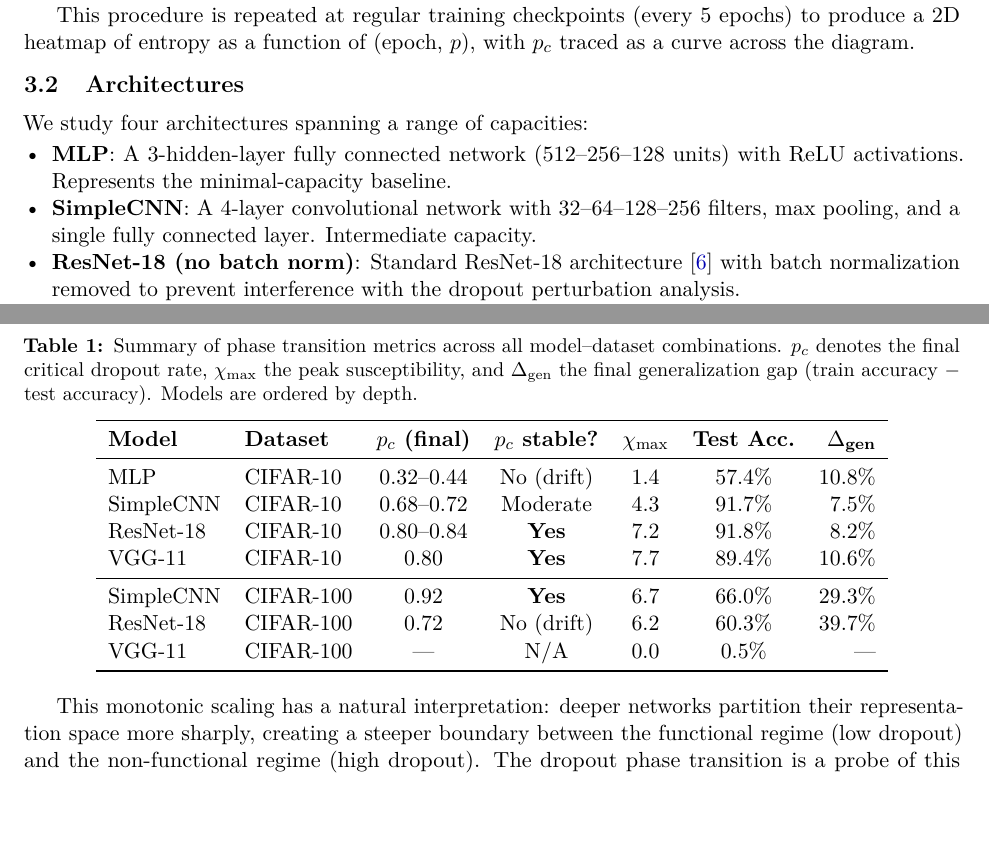
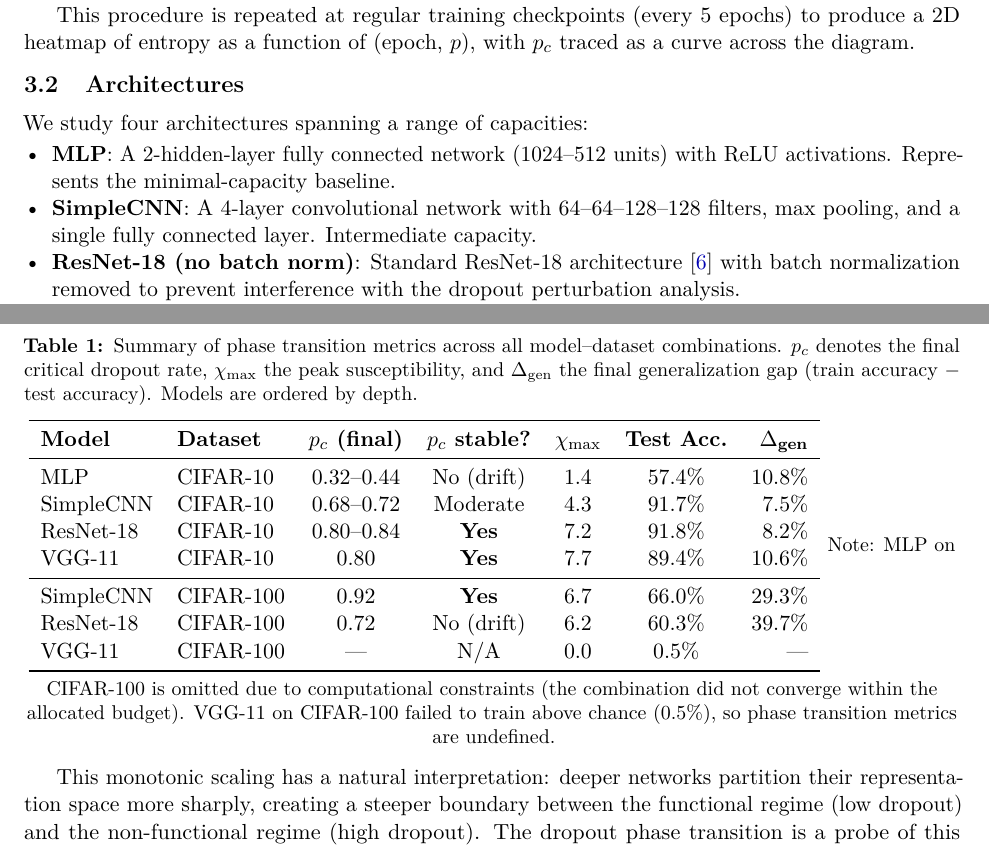
Before and after one commit to alisaffarini/dropout-phase-transitions, a LaTeX paper (paper/main.tex): two parts of pages 3 and 4 of 8, joined at a grey line, cut so that both start at the same text. Compiled offline with pdfLaTeX.

Commit message:
Fix architecture descriptions, add figures, note missing MLP CIFAR-100
- Paper: MLP architecture 512-256-128 → 1024-512 (matches code)
- Paper: SimpleCNN filters 32-64-128-256 → 64-64-128-128 (matches code)
- Paper: Add table note about missing MLP CIFAR-100 and failed VGG-11 CIFAR-100
- Add figures/ directory with 13 phase diagram and entropy curve PNGs
- Add requirements.txt

```diff
--- a/paper/main.tex
+++ b/paper/main.tex
@@ -118,8 +118,8 @@ This procedure is repeated at regular training checkpoints (every 5 epochs) to p
 We study four architectures spanning a range of capacities:
 
 \begin{itemize}
-    \item \textbf{MLP}: A 3-hidden-layer fully connected network (512--256--128 units) with ReLU activations. Represents the minimal-capacity baseline.
-    \item \textbf{SimpleCNN}: A 4-layer convolutional network with 32--64--128--256 filters, max pooling, and a single fully connected layer. Intermediate capacity.
+    \item \textbf{MLP}: A 2-hidden-layer fully connected network (1024--512 units) with ReLU activations. Represents the minimal-capacity baseline.
+    \item \textbf{SimpleCNN}: A 4-layer convolutional network with 64--64--128--128 filters, max pooling, and a single fully connected layer. Intermediate capacity.
     \item \textbf{ResNet-18 (no batch norm)}: Standard ResNet-18 architecture \citep{he2016deep} with batch normalization removed to prevent interference with the dropout perturbation analysis.
     \item \textbf{VGG-11 (no dropout)}: VGG-11 \citep{simonyan2014very} with its native dropout layers removed, again without batch normalization.
 \end{itemize}
@@ -158,6 +158,8 @@ The most striking feature is the qualitative difference between architectures. \
         VGG-11         & CIFAR-100 & ---        & N/A          & 0.0  & 0.5\%   & --- \\
         \bottomrule
     \end{tabular}
+    \vspace{0.3em}
+    \small{Note: MLP on CIFAR-100 is omitted due to computational constraints (the combination did not converge within the allocated budget). VGG-11 on CIFAR-100 failed to train above chance (0.5\%), so phase transition metrics are undefined.}
 \end{table}
 
 \subsection{$\chi_{\max}$ Scales with Model Depth}
```
Also changed, not shown: requirements.txt (added, +4 -0 lines), figures/entropy_curves_mlp_cifar10.png (added), figures/entropy_curves_resnet18_nobn_cifar10.png (added), figures/entropy_curves_resnet18_nobn_cifar100.png (added), figures/entropy_curves_simple_cnn_cifar10.png (added), figures/entropy_curves_simple_cnn_cifar100.png (added), figures/entropy_curves_vgg11_nodropout_cifar10.png (added), figures/entropy_curves_vgg11_nodropout_cifar100.png (added), figures/phase_diagram_mlp_cifar10.png (added), figures/phase_diagram_resnet18_nobn_cifar10.png (added), figures/phase_diagram_simple_cnn_cifar10.png (added), figures/phase_diagram_simple_cnn_cifar100.png (added), figures/phase_diagram_vgg11_nodropout_cifar10.png (added), figures/phase_diagram_vgg11_nodropout_cifar100.png (added).
